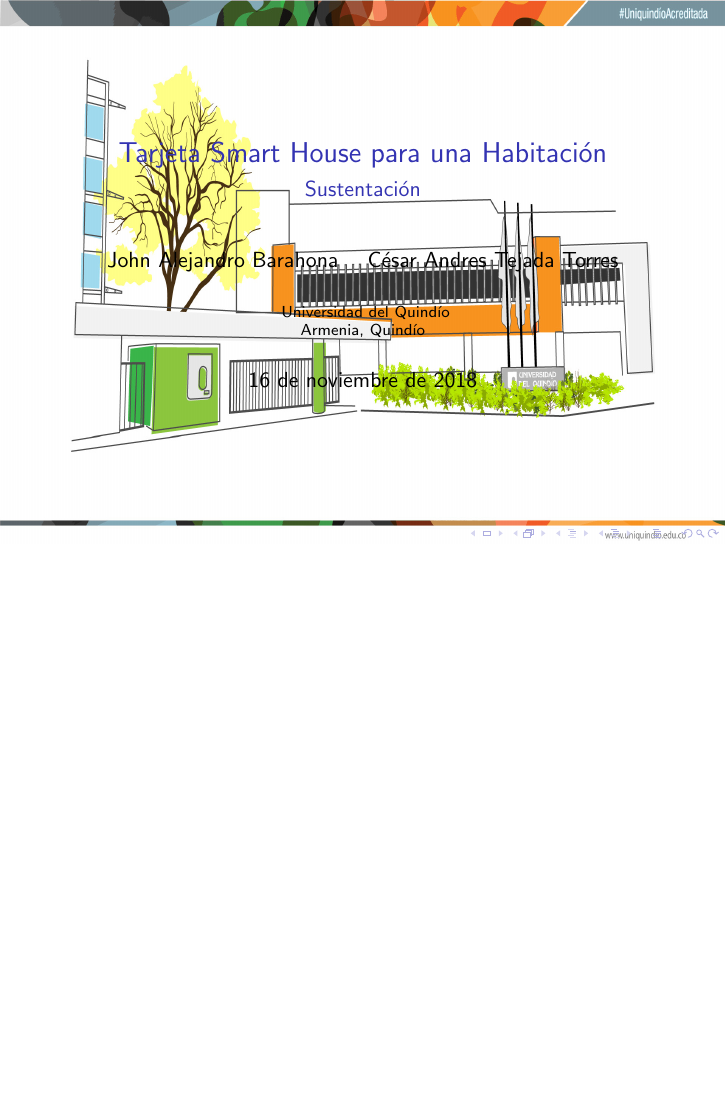
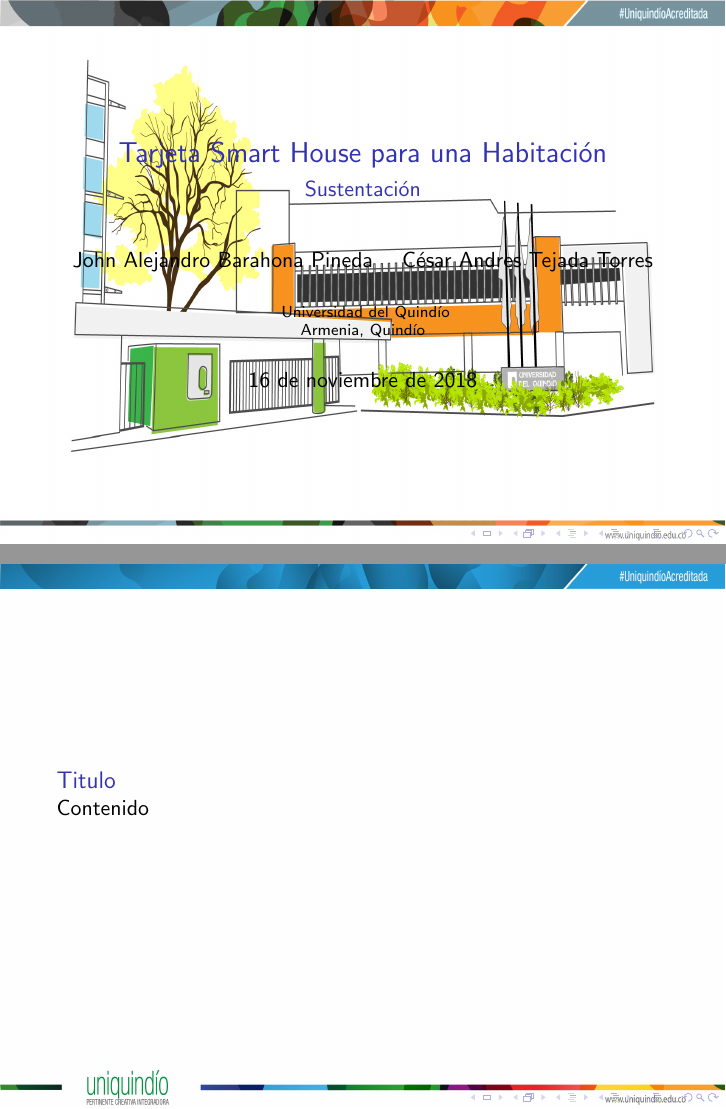
Before and after one commit to alejo7053/presentacion, LaTeX slides (larga.tex): page 1 of 71 before the commit and pages 1 and 3 of 72 after it, the two joined at a grey line, the shorter picture padded with empty space. Compiled offline with pdfLaTeX; a LaTeX package or settings file that is missing is left out.

Commit message:
principal

```diff
--- a/larga.tex
+++ b/larga.tex
@@ -35,17 +43,17 @@
 
 \title[Tarjeta Smart House para una Habitación]{Tarjeta Smart House para una Habitación}
 \subtitle{Sustentación}
-\author[John Barahona, César Tejada]{John Alejandro Barahona \and César Andres Tejada Torres}
+\author[John Barahona, César Tejada]{John Alejandro Barahona Pineda \and César Andres Tejada Torres}
 \institute[UQ]{
 	Universidad del Quindío\\
 	Armenia, Quindío
 }
 \date{\today}
 
+\setbeamertemplate{background canvas}{\includegraphics[width=\paperwidth,height=\paperheight]{Imagenes/portada.jpg}}
 
 \begin{document}
 
-	\setbeamertemplate{background canvas}{\includegraphics[width=\paperwidth,height=\paperheight]{Imagenes/portada.jpg}}
 	\frame{\titlepage}
 
 	\setbeamertemplate{background canvas}{\includegraphics[width=\paperwidth,height=\paperheight]{Imagenes/fondo2.jpg}}
@@ -56,6 +64,12 @@
 			\tableofcontents[hideallsubsections]
 		\end{multicols}
 	\end{frame}
+
+\begin{frame}
+	\begin{block}{Titulo}
+		Contenido
+	\end{block}
+\end{frame}
 
 
 % 	\begin{frame}
```
Also changed, not shown: larga.tex (14 more changed lines), 2 other files.
